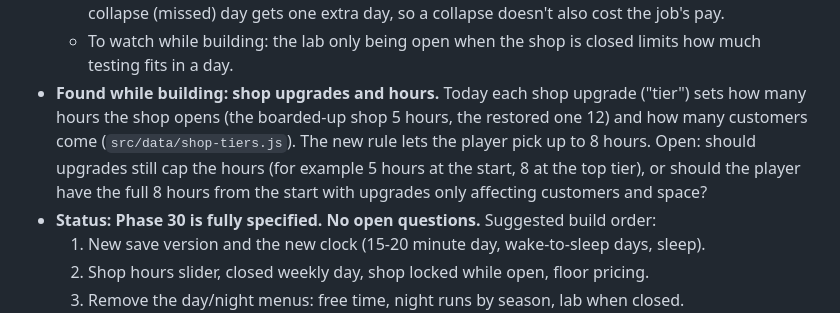
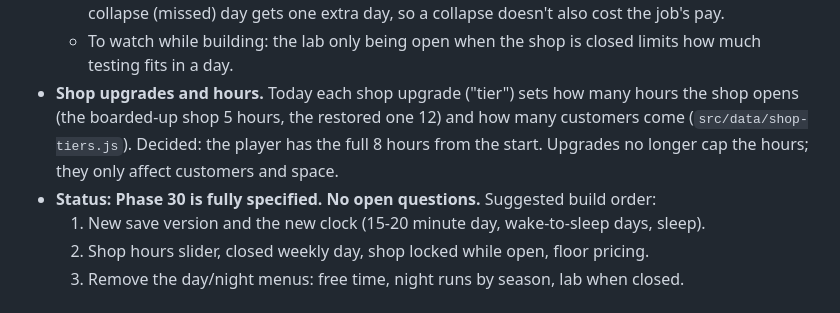
Before and after one commit to rmcgill77/The-Midnight-Appraiser, a Markdown page: ROADMAP.md, the part around the change. GitHub-like rendering.

Commit message:
Roadmap: shop upgrades no longer cap opening hours
Co-Authored-By: Claude Sonnet 5.5 <noreply@anthropic.com>
Claude-Session: https://claude.ai/code/session_015gp6HFWkuduhuaYTGNTQiG

```diff
--- a/ROADMAP.md
+++ b/ROADMAP.md
@@ -112,12 +112,10 @@ phase when we plan it.
     job's pay.
   - To watch while building: the lab only being open when the shop is closed limits how
     much testing fits in a day.
-- **Found while building: shop upgrades and hours.** Today each shop upgrade ("tier") sets how
-  many hours the shop opens (the boarded-up shop 5 hours, the restored one 12) and how many
-  customers come (`src/data/shop-tiers.js`). The new rule lets the player pick up to 8 hours.
-  Open: should upgrades still cap the hours (for example 5 hours at the start, 8 at the top
-  tier), or should the player have the full 8 hours from the start with upgrades only
-  affecting customers and space?
+- **Shop upgrades and hours.** Today each shop upgrade ("tier") sets how many hours the shop
+  opens (the boarded-up shop 5 hours, the restored one 12) and how many customers come
+  (`src/data/shop-tiers.js`). Decided: the player has the full 8 hours from the start.
+  Upgrades no longer cap the hours; they only affect customers and space.
 - **Status: Phase 30 is fully specified. No open questions.** Suggested build order:
   1. New save version and the new clock (15-20 minute day, wake-to-sleep days, sleep).
   2. Shop hours slider, closed weekly day, shop locked while open, floor pricing.
```
